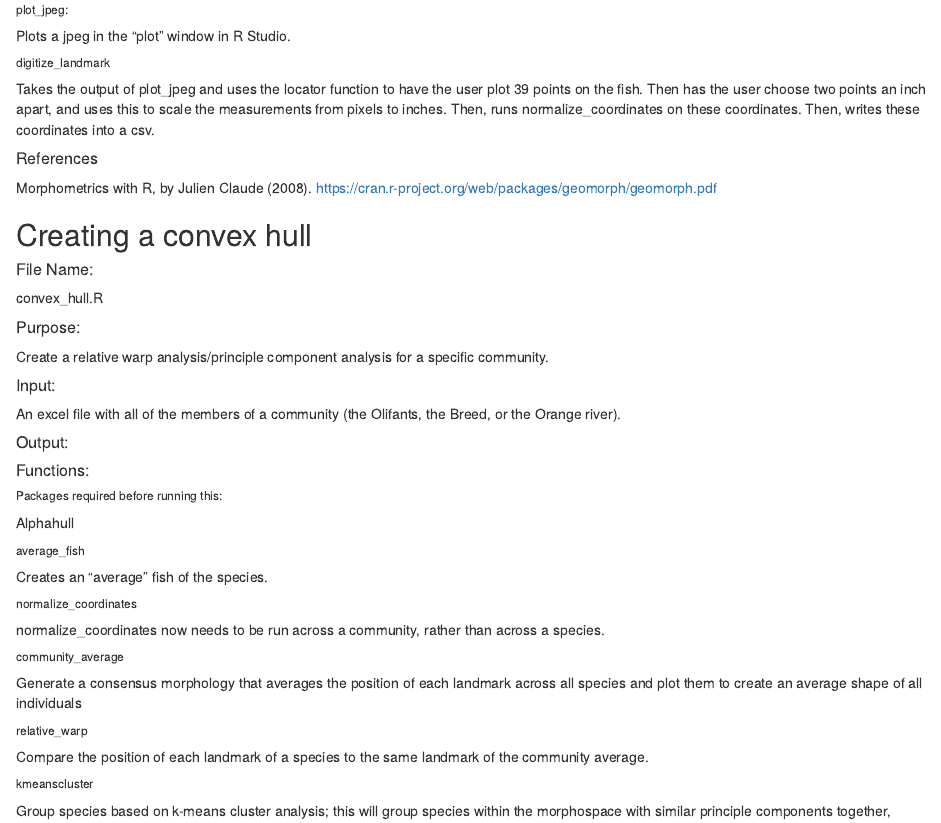
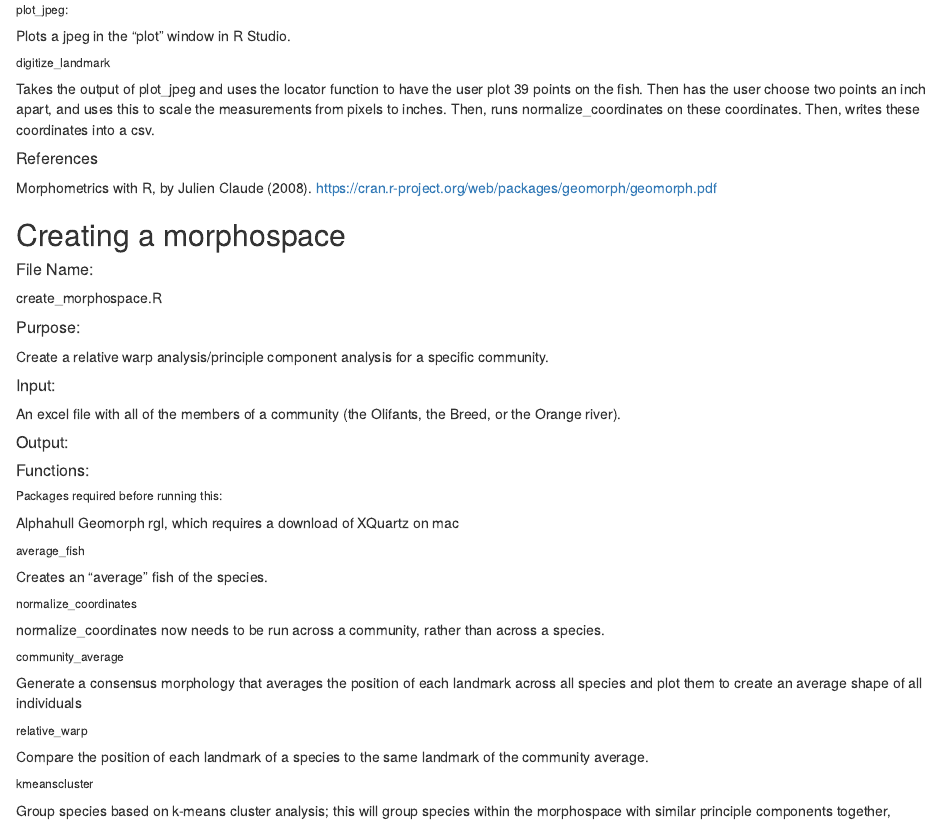
Before and after one commit to soniaionescu/COMP-401, an R Markdown document (Description of project.Rmd): the page in a window 1100 px wide, from 470 px down. Rendered offline with R 4.5, knitr and Pandoc, with nearby package versions.

Commit message:
Update Description of project.Rmd

```diff
--- a/Description of project.Rmd
+++ b/Description of project.Rmd
@@ -29,10 +29,10 @@ Morphometrics with R, by Julien Claude (2008).
 https://cran.r-project.org/web/packages/geomorph/geomorph.pdf
 
 
-## Creating a convex hull
+## Creating a morphospace
 
 ##### File Name:
-convex_hull.R
+create_morphospace.R
 
 ##### Purpose:
 Create a relative warp analysis/principle component analysis for a specific community.
@@ -47,6 +47,8 @@ An excel file with all of the members of a community (the Olifants, the Breed, o
 
 ###### Packages required before running this:
 Alphahull
+Geomorph
+rgl, which requires a download of XQuartz on mac
 
 ###### average_fish
 Creates an "average" fish of the species.
```
